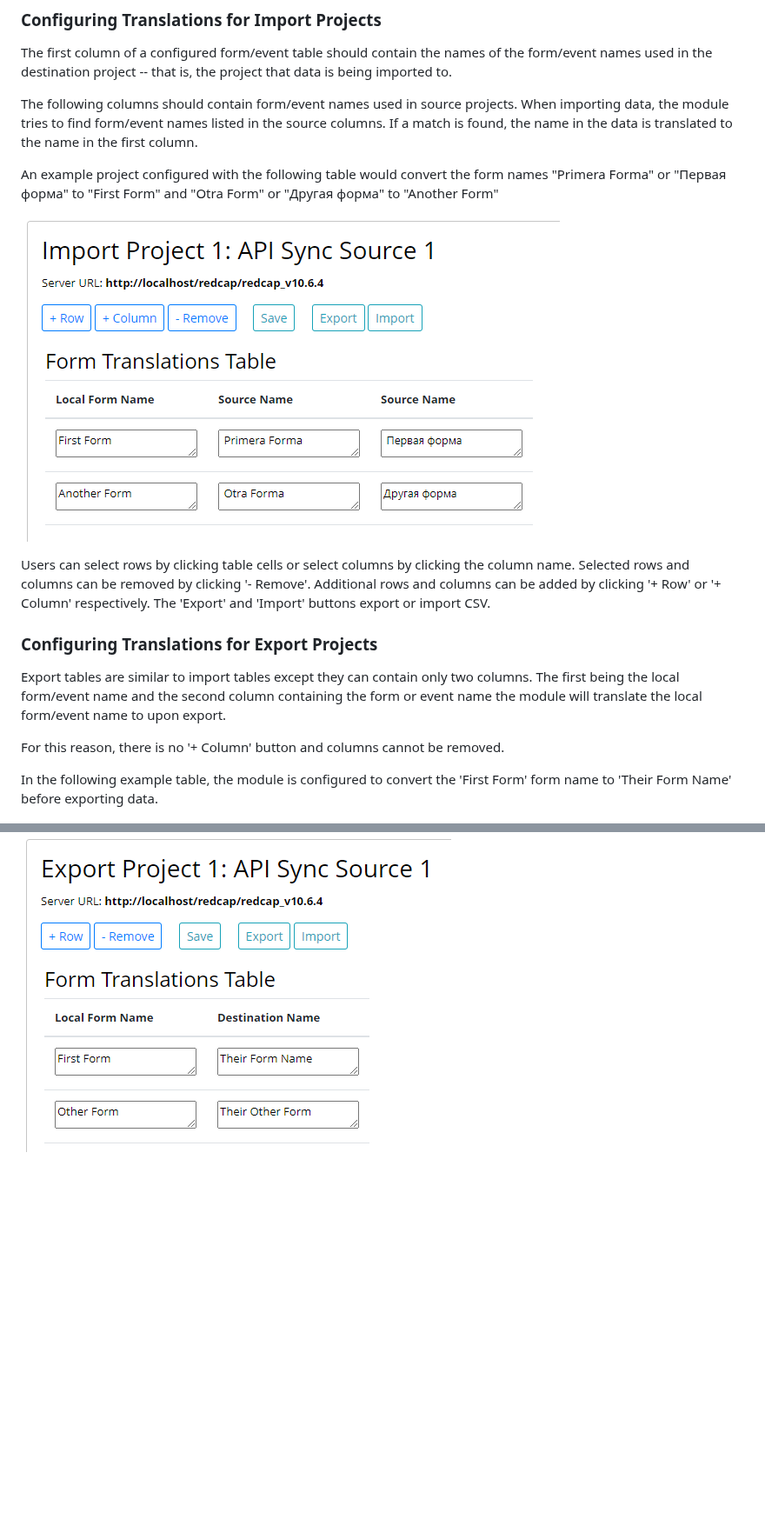
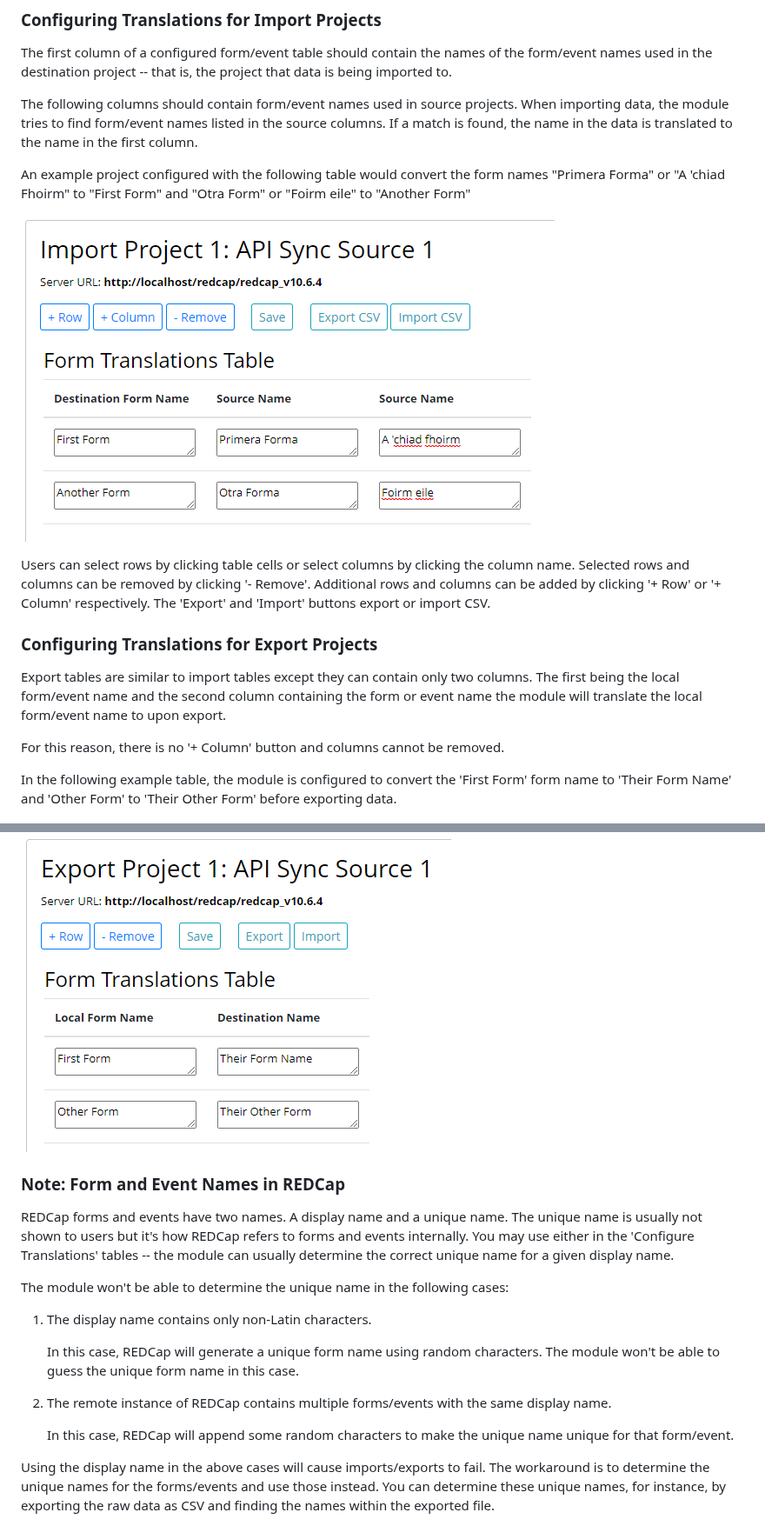
Before and after one commit to vanderbilt-redcap/api-sync-module, a Markdown page: README.md, 2 parts joined by grey strips. Shown at 87% size. GitHub-like rendering; pictures changed too: readme/import_forms.PNG; blank space fills up the shorter version.

Commit message:
updates README, fixes trim / case issues

```diff
--- a/README.md
+++ b/README.md
@@ -13,7 +15,7 @@ The first column of a configured form/event table should contain the names of th
 
 The following columns should contain form/event names used in source projects. When importing data, the module tries to find form/event names listed in the source columns. If a match is found, the name in the data is translated to the name in the first column.
 
-An example project configured with the following table would convert the form names "Primera Forma" or "Первая форма" to "First Form" and "Otra Form" or "Другая форма" to "Another Form"
+An example project configured with the following table would convert the form names "Primera Forma" or "A 'chiad Fhoirm" to "First Form" and "Otra Form" or "Foirm eile" to "Another Form"
 
 ![Configuring import translations](/readme/import_forms.PNG)
 
@@ -23,6 +25,20 @@ Export tables are similar to import tables except they can contain only two colu
 
 For this reason, there is no '+ Column' button and columns cannot be removed.
 
-In the following example table, the module is configured to convert the 'First Form' form name to 'Their Form Name' before exporting data.
+In the following example table, the module is configured to convert the 'First Form' form name to 'Their Form Name' and 'Other Form' to 'Their Other Form' before exporting data.
 
 ![Configuring export translations](/readme/export_forms.PNG)
+### Note: Form and Event Names in REDCap
+REDCap forms and events have two names. A display name and a unique name. The unique name is usually not shown to users but it's how REDCap refers to forms and events internally. You may use either in the 'Configure Translations' tables -- the module can usually determine the correct unique name for a given display name.
+
+The module won't be able to determine the unique name in the following cases:
+
+ 1. The display name contains only non-Latin characters.
+
+	In this case, REDCap will generate a unique form name using random characters. The module won't be able to guess the unique form name in this case.
+
+ 2. The remote instance of REDCap contains multiple forms/events with the same display name.
+
+	In this case, REDCap will append some random characters to make the unique name unique for that form/event.
+
+Using the display name in the above cases will cause imports/exports to fail. The workaround is to determine the unique names for the forms/events and use those instead. You can determine these unique names, for instance, by exporting the raw data as CSV and finding the names within the exported file.
```
Also changed, not shown: other parts of README.md (+2 -0 lines), 3 other files.
